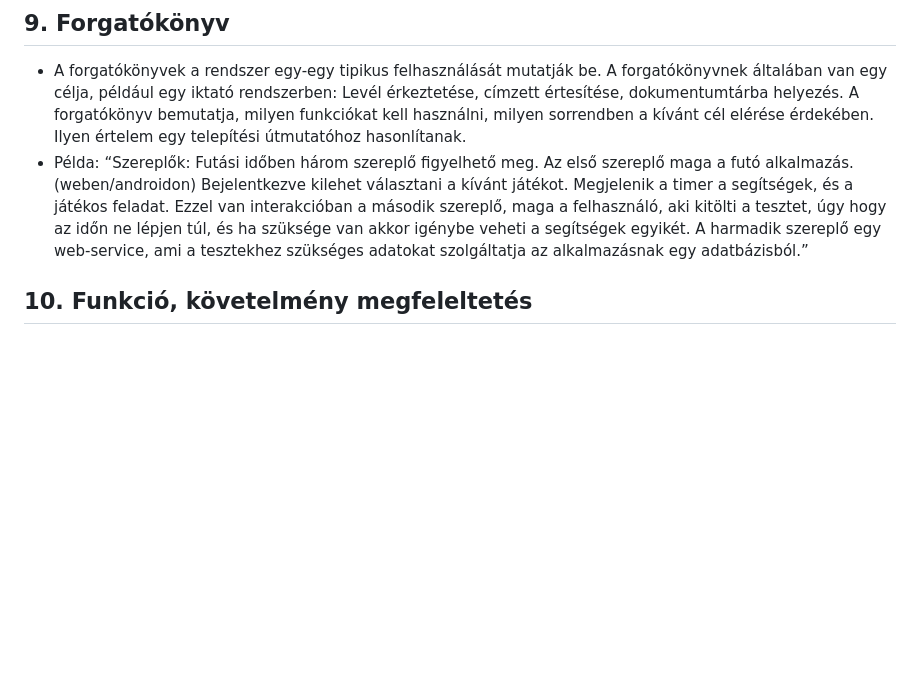
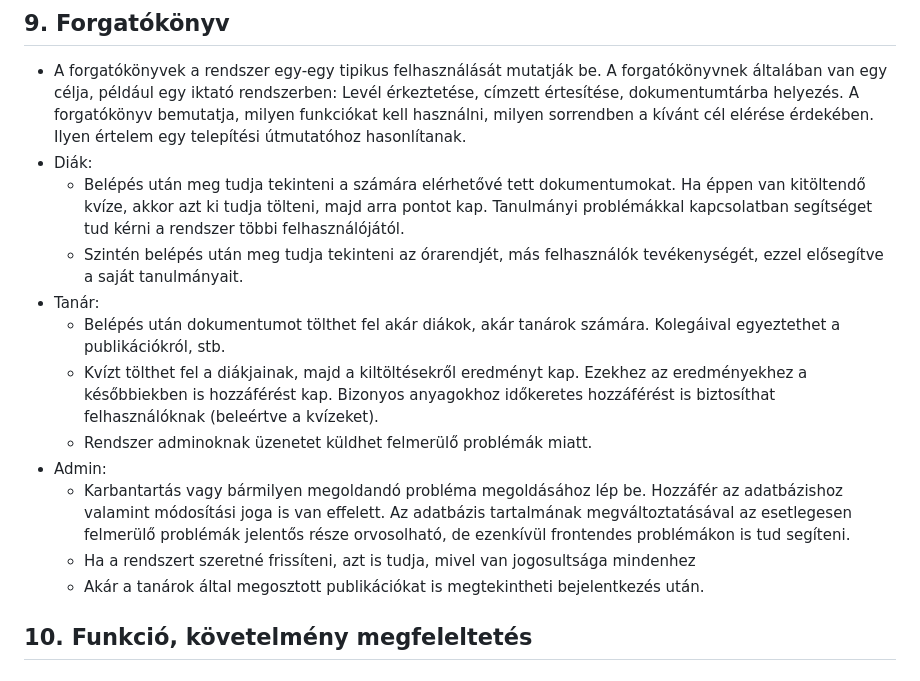
Before and after one commit to ekeamiowner/AMI, a Markdown page: docs/Funckionális specifikáció.md, the part around the change. Rendered like a GitHub page; blank space fills up the shorter version.

Commit message:
FS - Forgatókönyv; correction

```diff
--- a/docs/Funckionális specifikáció.md
+++ b/docs/Funckionális specifikáció.md
@@ -59,7 +59,17 @@ Azért hogy egyszerűbbé tegyük a téma iránt érdeklődők vagy(és) a publi
 
 ## 9. Forgatókönyv
 - A forgatókönyvek a rendszer egy-egy tipikus felhasználását mutatják be. A forgatókönyvnek általában van egy célja, például egy iktató rendszerben: Levél érkeztetése, címzett értesítése, dokumentumtárba helyezés. A forgatókönyv bemutatja, milyen funkciókat kell használni, milyen sorrendben a kívánt cél elérése érdekében. Ilyen értelem egy telepítési útmutatóhoz hasonlítanak.
-- Példa: “Szereplők: Futási időben három szereplő figyelhető meg. Az első szereplő maga a futó alkalmazás. (weben/androidon) Bejelentkezve kilehet választani a kívánt játékot. Megjelenik a timer a segítségek, és a játékos feladat. Ezzel van interakcióban a második szereplő, maga a felhasználó, aki kitölti a tesztet, úgy hogy az időn ne lépjen túl, és ha szüksége van akkor igénybe veheti a segítségek egyikét. A harmadik szereplő egy web-service, ami a tesztekhez szükséges adatokat szolgáltatja az alkalmazásnak egy adatbázisból.”
+- Diák:
+  - Belépés után meg tudja tekinteni a számára elérhetővé tett dokumentumokat. Ha éppen van kitöltendő kvíze, akkor azt ki tudja tölteni, majd arra pontot kap. Tanulmányi problémákkal kapcsolatban segítséget tud kérni a rendszer többi felhasználójától.
+  - Szintén belépés után meg tudja tekinteni az órarendjét, más felhasználók tevékenységét, ezzel elősegítve a saját tanulmányait.
+- Tanár:
+  - Belépés után dokumentumot tölthet fel akár diákok, akár tanárok számára. Kolegáival egyeztethet a publikációkról, stb.
+  - Kvízt tölthet fel a diákjainak, majd a kiltöltésekről eredményt kap. Ezekhez az eredményekhez a későbbiekben is hozzáférést kap. Bizonyos anyagokhoz időkeretes hozzáférést is biztosíthat felhasználóknak (beleértve a kvízeket).
+  - Rendszer adminoknak üzenetet küldhet felmerülő problémák miatt.
+- Admin:
+  - Karbantartás vagy bármilyen megoldandó probléma megoldásához lép be. Hozzáfér az adatbázishoz valamint módosítási joga is van effelett. Az adatbázis tartalmának megváltoztatásával az esetlegesen felmerülő problémák jelentős része orvosolható, de ezenkívül frontendes problémákon is tud segíteni.
+  - Ha a rendszert szeretné frissíteni, azt is tudja, mivel van jogosultsága mindenhez
+  - Akár a tanárok által megosztott publikációkat is megtekintheti bejelentkezés után.
 
 
 ## 10. Funkció, követelmény megfeleltetés
```
